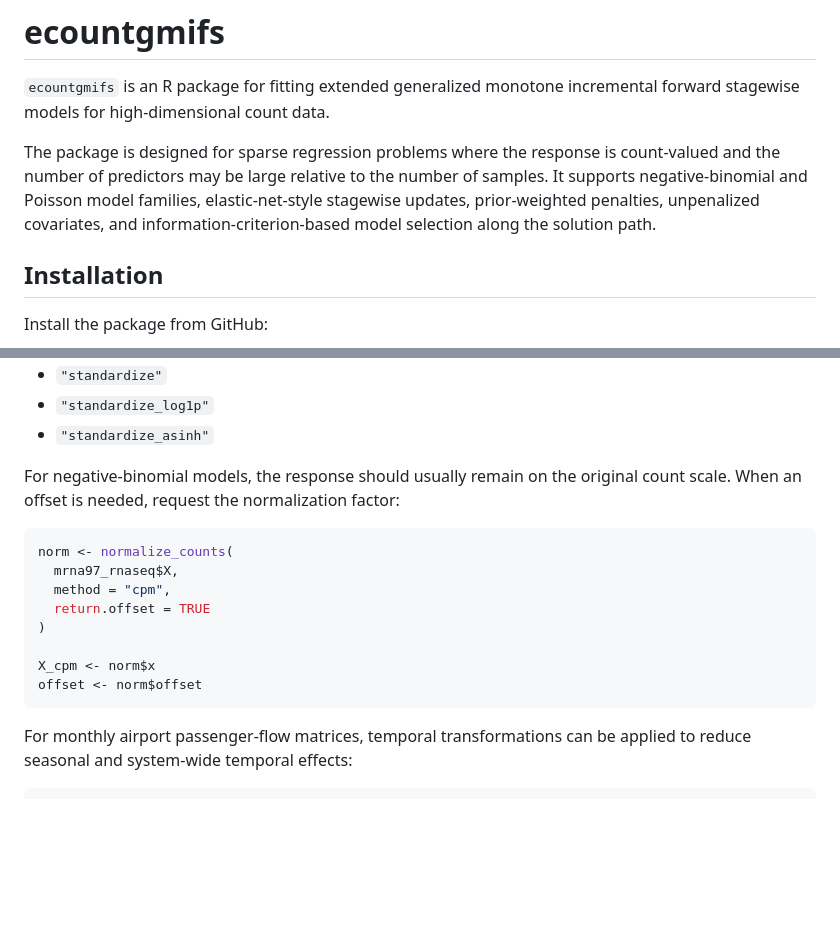
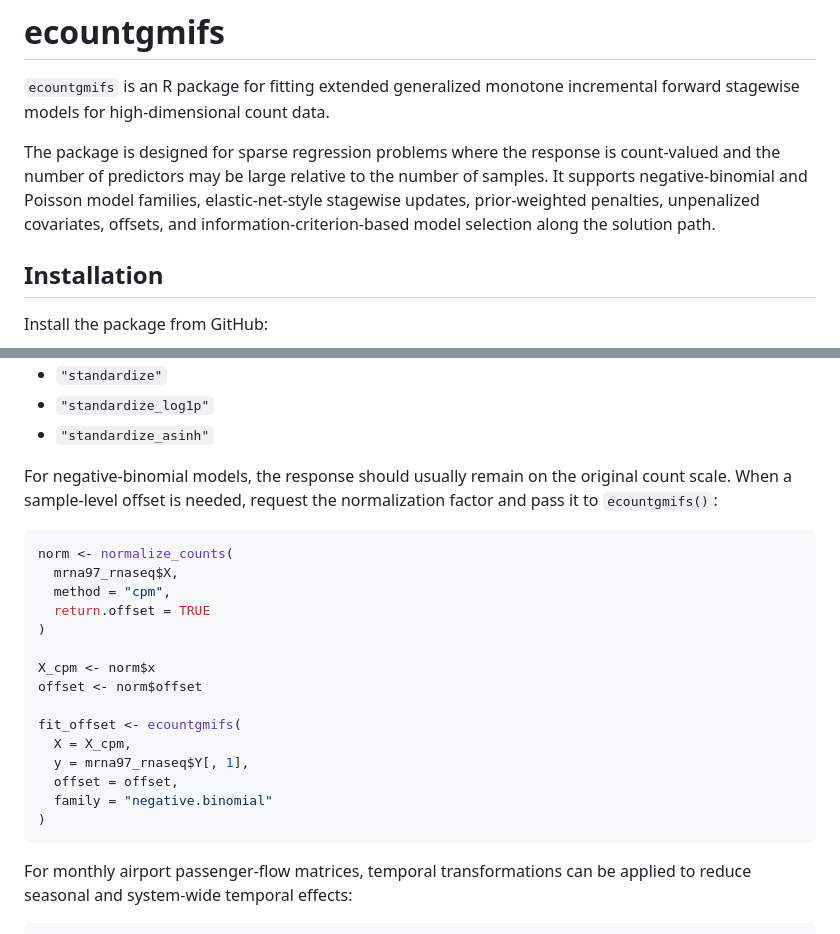
Before and after one commit to Alihanan/ecountgmifs, a Markdown page: README.md, 2 parts joined by grey strips. Drawn GitHub-style; blank space fills up the shorter version.

````diff
--- a/README.md
+++ b/README.md
@@ -2,7 +2,7 @@
 
 `ecountgmifs` is an R package for fitting extended generalized monotone incremental forward stagewise models for high-dimensional count data.
 
-The package is designed for sparse regression problems where the response is count-valued and the number of predictors may be large relative to the number of samples. It supports negative-binomial and Poisson model families, elastic-net-style stagewise updates, prior-weighted penalties, unpenalized covariates, and information-criterion-based model selection along the solution path.
+The package is designed for sparse regression problems where the response is count-valued and the number of predictors may be large relative to the number of samples. It supports negative-binomial and Poisson model families, elastic-net-style stagewise updates, prior-weighted penalties, unpenalized covariates, offsets, and information-criterion-based model selection along the solution path.
 
 ## Installation
 
@@ -127,7 +126,7 @@ Available RNA-seq predictor transformations are:
 * `"standardize_log1p"`
 * `"standardize_asinh"`
 
-For negative-binomial models, the response should usually remain on the original count scale. When an offset is needed, request the normalization factor:
+For negative-binomial models, the response should usually remain on the original count scale. When a sample-level offset is needed, request the normalization factor and pass it to `ecountgmifs()`:
 
 ```r
 norm <- normalize_counts(
@@ -138,6 +137,13 @@ norm <- normalize_counts(
 
 X_cpm <- norm$x
 offset <- norm$offset
+
+fit_offset <- ecountgmifs(
+  X = X_cpm,
+  y = mrna97_rnaseq$Y[, 1],
+  offset = offset,
+  family = "negative.binomial"
+)
 ```
 
 For monthly airport passenger-flow matrices, temporal transformations can be applied to reduce seasonal and system-wide temporal effects:
````
Also changed, not shown: other parts of README.md (+20 -6 lines).
